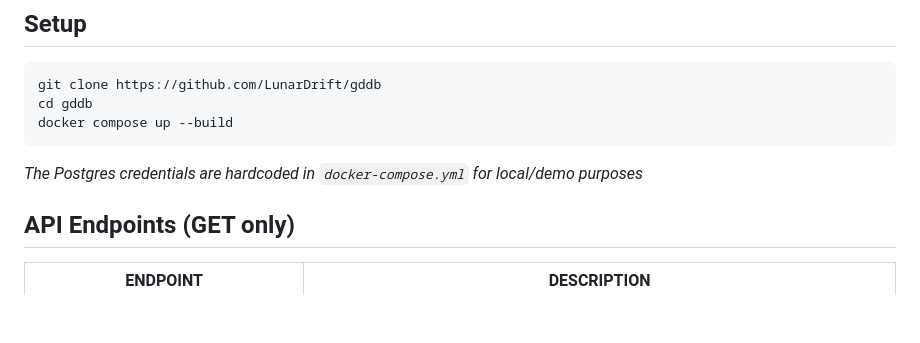
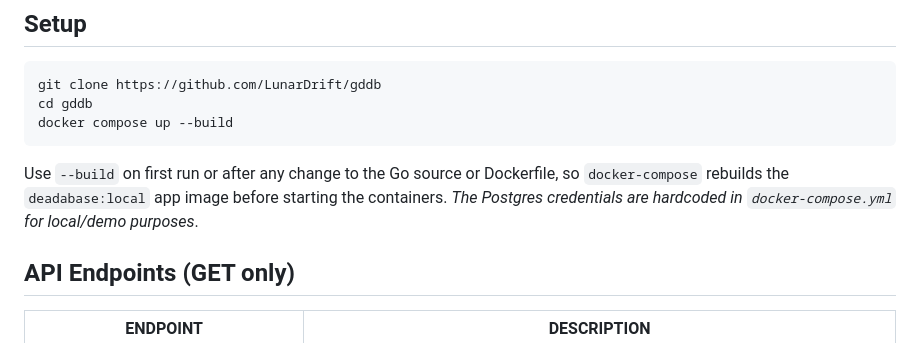
Before and after one commit to LunarDrift/gddb, a Markdown page: README.md, the part around the change. Drawn GitHub-style; blank space fills up the shorter version.

Commit message:
Add note to README about docker command

````diff
--- a/README.md
+++ b/README.md
@@ -29,7 +29,8 @@ git clone https://github.com/LunarDrift/gddb
 cd gddb
 docker compose up --build
 ```
-*The Postgres credentials are hardcoded in `docker-compose.yml` for local/demo purposes*
+Use `--build` on first run or after any change to the Go source or Dockerfile, so `docker-compose` rebuilds the `deadabase:local` app image before starting the containers.
+*The Postgres credentials are hardcoded in `docker-compose.yml` for local/demo purposes*.
 
 ## API Endpoints (GET only)
 
````
